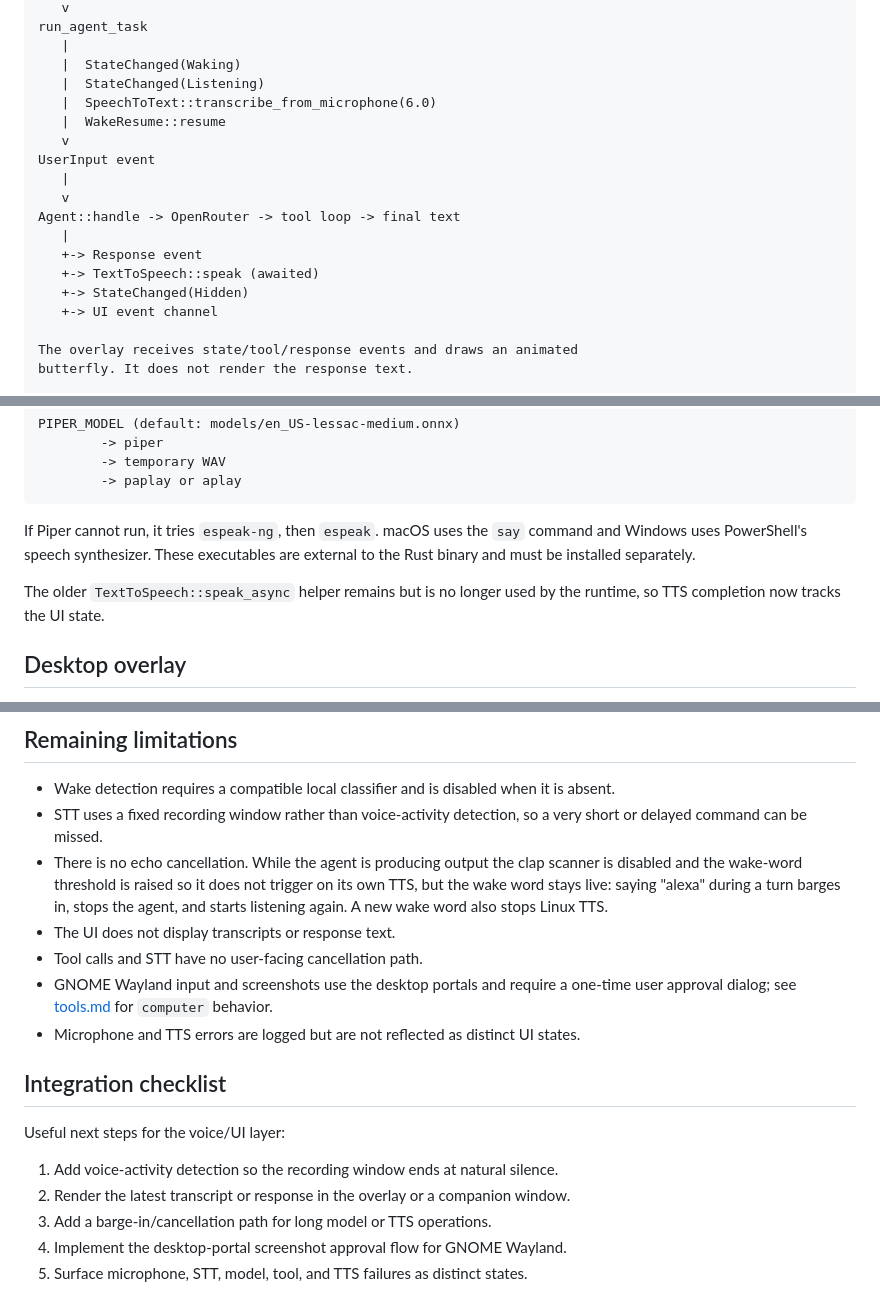
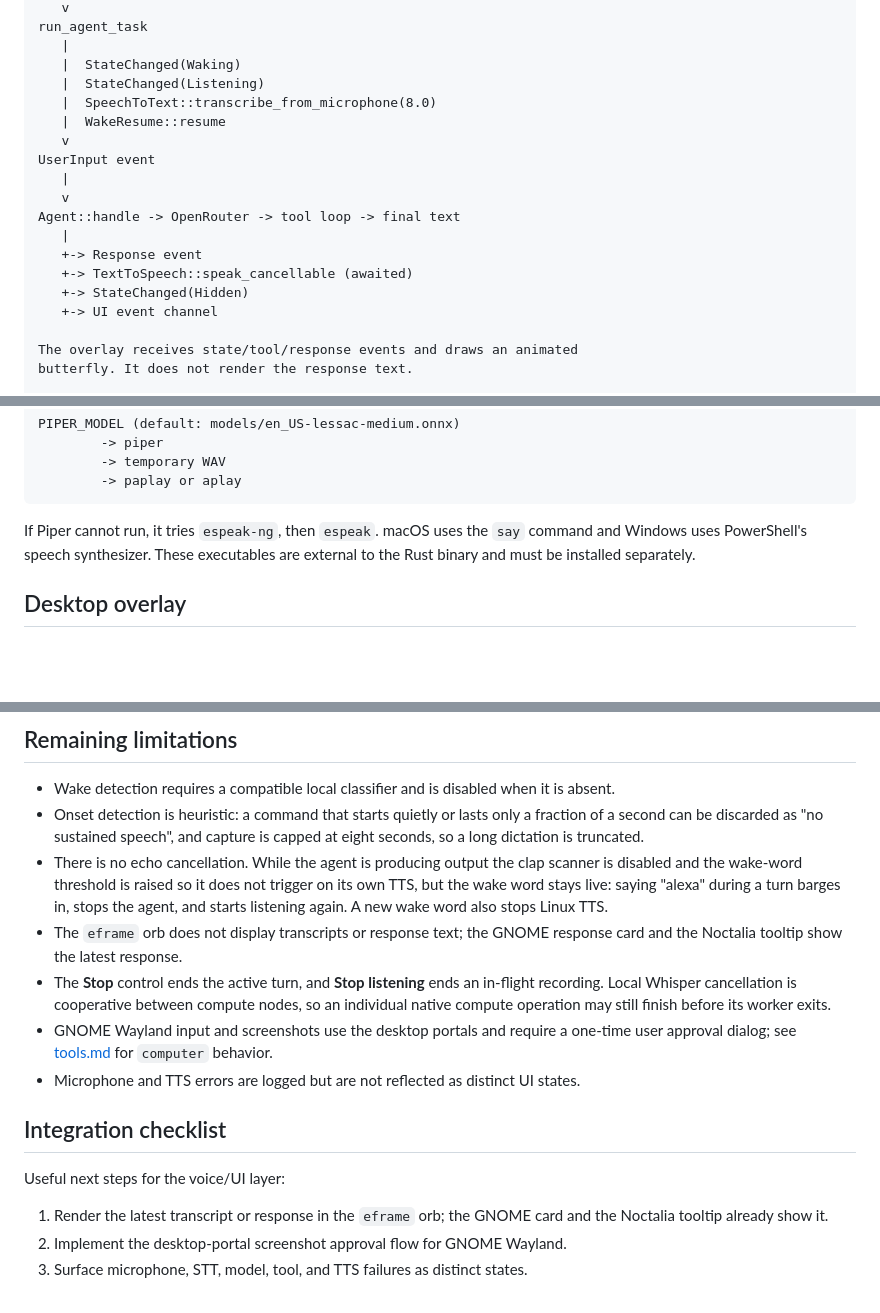
Before and after one commit to Goutam-11/hyusk, a Markdown page: docs/voice-and-ui.md, 3 parts joined by grey strips. Drawn GitHub-style; blank space fills up the shorter version.

```diff
--- a/docs/voice-and-ui.md
+++ b/docs/voice-and-ui.md
@@ -18,7 +18,7 @@ run_agent_task
    |
    |  StateChanged(Waking)
    |  StateChanged(Listening)
-   |  SpeechToText::transcribe_from_microphone(6.0)
+   |  SpeechToText::transcribe_from_microphone(8.0)
    |  WakeResume::resume
    v
 UserInput event
@@ -27,7 +27,7 @@ UserInput event
 Agent::handle -> OpenRouter -> tool loop -> final text
    |
    +-> Response event
-   +-> TextToSpeech::speak (awaited)
+   +-> TextToSpeech::speak_cancellable (awaited)
    +-> StateChanged(Hidden)
    +-> UI event channel
 
@@ -188,9 +188,6 @@ If Piper cannot run, it tries `espeak-ng`, then `espeak`. macOS uses the `say`
 command and Windows uses PowerShell's speech synthesizer. These executables are
 external to the Rust binary and must be installed separately.
 
-The older `TextToSpeech::speak_async` helper remains but is no longer used by
-the runtime, so TTS completion now tracks the UI state.
-
 ## Desktop overlay
 
 `ui::run` creates a 160 x 160 transparent, undecorated, always-on-top `eframe`
@@ -217,15 +214,20 @@ top bar. See [gnome-indicator.md](gnome-indicator.md).
 
 - Wake detection requires a compatible local classifier and is disabled when it
   is absent.
-- STT uses a fixed recording window rather than voice-activity detection, so a
-  very short or delayed command can be missed.
+- Onset detection is heuristic: a command that starts quietly or lasts only a
+  fraction of a second can be discarded as "no sustained speech", and capture is
+  capped at eight seconds, so a long dictation is truncated.
 - There is no echo cancellation. While the agent is producing output the clap
   scanner is disabled and the wake-word threshold is raised so it does not
   trigger on its own TTS, but the wake word stays live: saying "alexa" during a
   turn barges in, stops the agent, and starts listening again. A new wake word
   also stops Linux TTS.
-- The UI does not display transcripts or response text.
-- Tool calls and STT have no user-facing cancellation path.
+- The `eframe` orb does not display transcripts or response text; the GNOME
+  response card and the Noctalia tooltip show the latest response.
+- The **Stop** control ends the active turn, and **Stop listening** ends an
+  in-flight recording. Local Whisper cancellation is cooperative between
+  compute nodes, so an individual native compute operation may still finish
+  before its worker exits.
 - GNOME Wayland input and screenshots use the desktop portals and require a
   one-time user approval dialog; see [tools.md](tools.md) for `computer`
   behavior.
@@ -236,10 +238,7 @@ top bar. See [gnome-indicator.md](gnome-indicator.md).
 
 Useful next steps for the voice/UI layer:
 
-1. Add voice-activity detection so the recording window ends at natural
-   silence.
-2. Render the latest transcript or response in the overlay or a companion
-   window.
-3. Add a barge-in/cancellation path for long model or TTS operations.
-4. Implement the desktop-portal screenshot approval flow for GNOME Wayland.
-5. Surface microphone, STT, model, tool, and TTS failures as distinct states.
+1. Render the latest transcript or response in the `eframe` orb; the GNOME card
+   and the Noctalia tooltip already show it.
+2. Implement the desktop-portal screenshot approval flow for GNOME Wayland.
+3. Surface microphone, STT, model, tool, and TTS failures as distinct states.
```
Also changed, not shown: issues/DOCS_ISSUES.md (+17 -5 lines), memory/DSH_SESSION_NOTES.md (+7 -6 lines).
